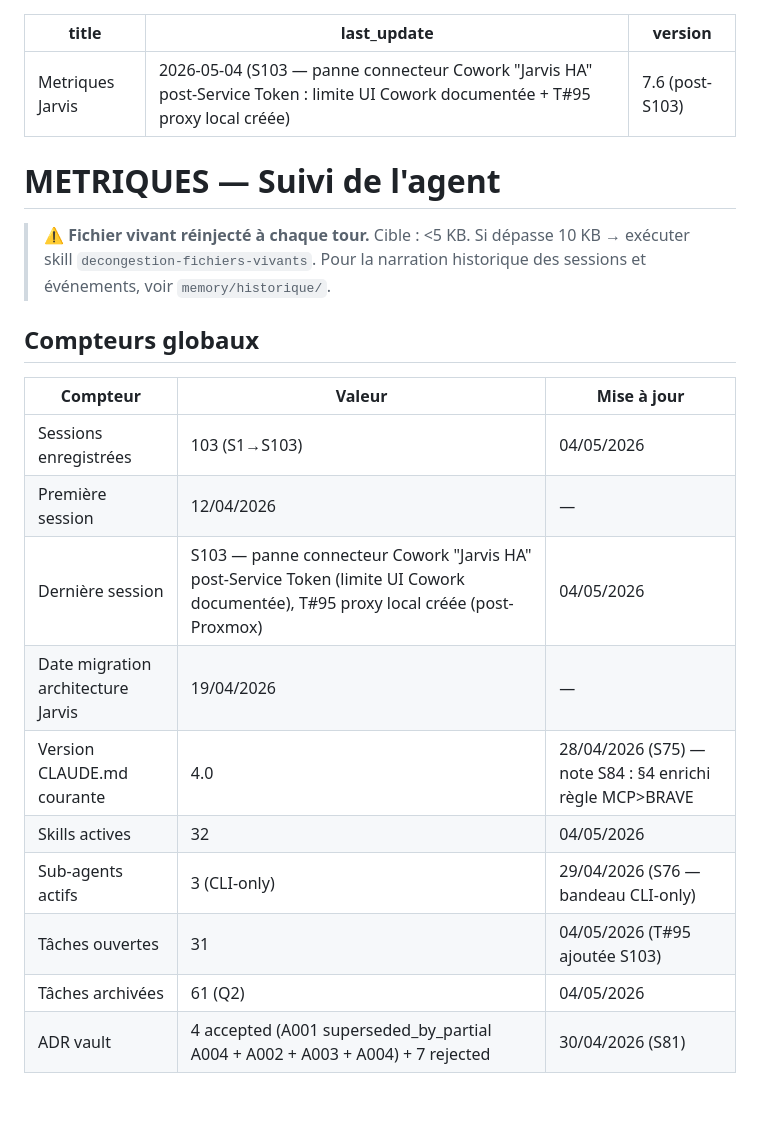
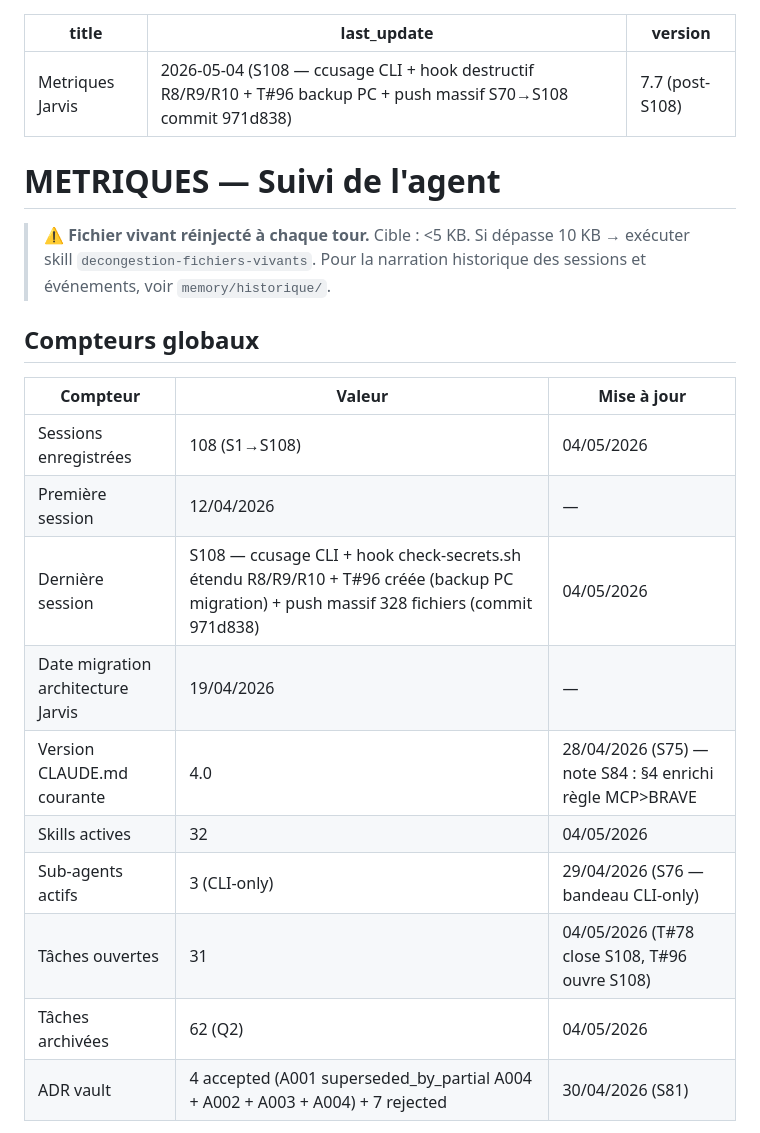
Before and after one commit to mightIA/Jarvis-Home-Assistant, a Markdown page: METRIQUES.md, the part around one of its changes. Rendered like a GitHub page; blank space fills up the shorter version.

Commit message:
docs(s108): archive session + auto-memory BOM PS5.1 + index/metriques MAJ

```diff
--- a/METRIQUES.md
+++ b/METRIQUES.md
@@ -1,7 +1,7 @@
 ---
 title: Metriques Jarvis
-last_update: 2026-05-04 (S103 — panne connecteur Cowork "Jarvis HA" post-Service Token : limite UI Cowork documentée + T#95 proxy local créée)
-version: 7.6 (post-S103)
+last_update: 2026-05-04 (S108 — ccusage CLI + hook destructif R8/R9/R10 + T#96 backup PC + push massif S70→S108 commit 971d838)
+version: 7.7 (post-S108)
 ---
 
 # METRIQUES — Suivi de l'agent
@@ -12,15 +12,15 @@ version: 7.6 (post-S103)
 
 | Compteur | Valeur | Mise à jour |
 |---|---|---|
-| Sessions enregistrées | 103 (S1→S103) | 04/05/2026 |
+| Sessions enregistrées | 108 (S1→S108) | 04/05/2026 |
 | Première session | 12/04/2026 | — |
-| Dernière session | S103 — panne connecteur Cowork "Jarvis HA" post-Service Token (limite UI Cowork documentée), T#95 proxy local créée (post-Proxmox) | 04/05/2026 |
+| Dernière session | S108 — ccusage CLI + hook check-secrets.sh étendu R8/R9/R10 + T#96 créée (backup PC migration) + push massif 328 fichiers (commit 971d838) | 04/05/2026 |
 | Date migration architecture Jarvis | 19/04/2026 | — |
 | Version CLAUDE.md courante | 4.0 | 28/04/2026 (S75) — note S84 : §4 enrichi règle MCP>BRAVE |
 | Skills actives | 32 | 04/05/2026 |
 | Sub-agents actifs | 3 (CLI-only) | 29/04/2026 (S76 — bandeau CLI-only) |
-| Tâches ouvertes | 31 | 04/05/2026 (T#95 ajoutée S103) |
-| Tâches archivées | 61 (Q2) | 04/05/2026 |
+| Tâches ouvertes | 31 | 04/05/2026 (T#78 close S108, T#96 ouvre S108) |
+| Tâches archivées | 62 (Q2) | 04/05/2026 |
 | ADR vault | 4 accepted (A001 superseded_by_partial A004 + A002 + A003 + A004) + 7 rejected | 30/04/2026 (S81) |
 
 **Pointeurs détail** :
```
Also changed, not shown: other parts of METRIQUES.md (+2 -1 lines), memory/MEMORY.md (+1 -0 lines), memory/feedback_set_content_utf8_bom_ps51.md (added, +79 -0 lines).
